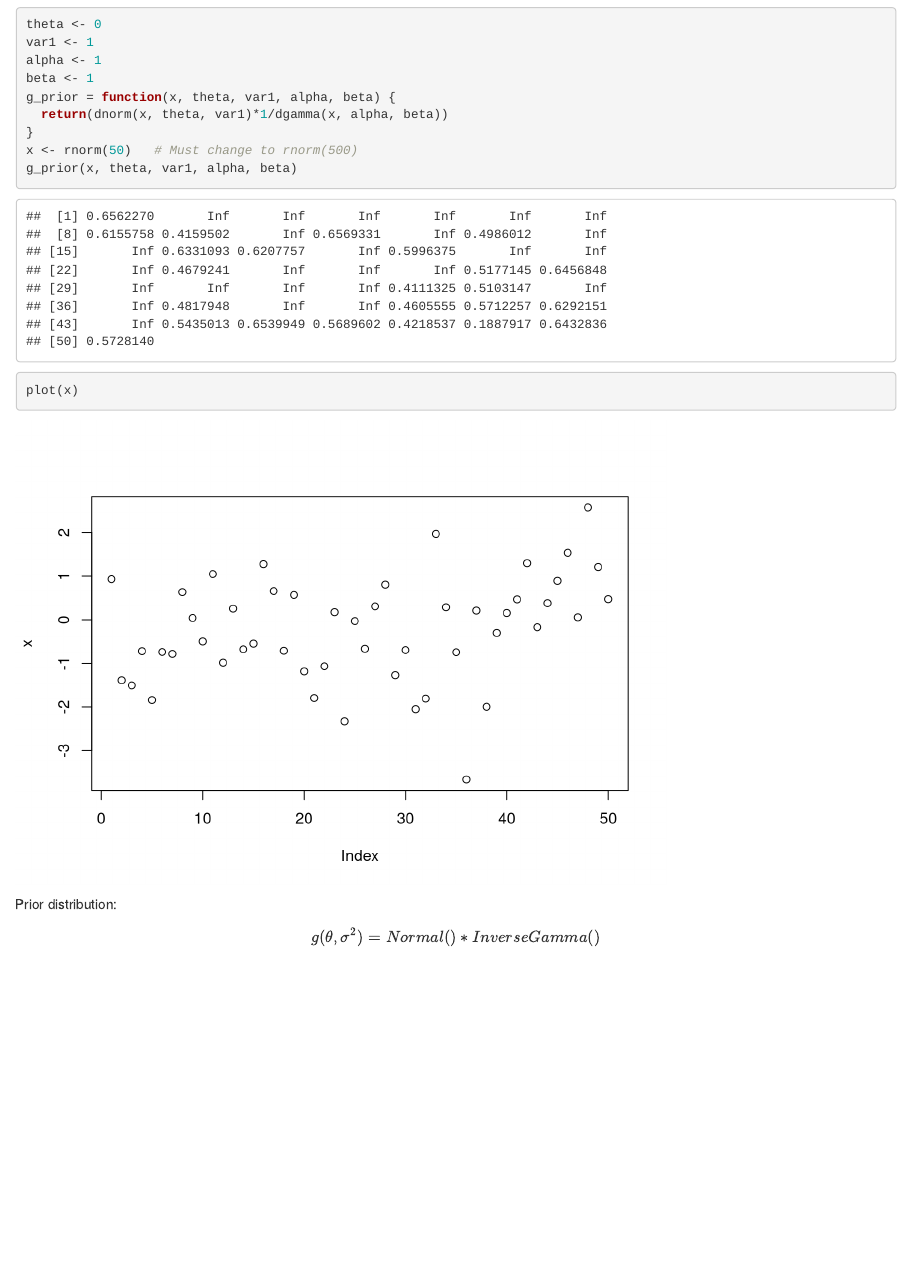
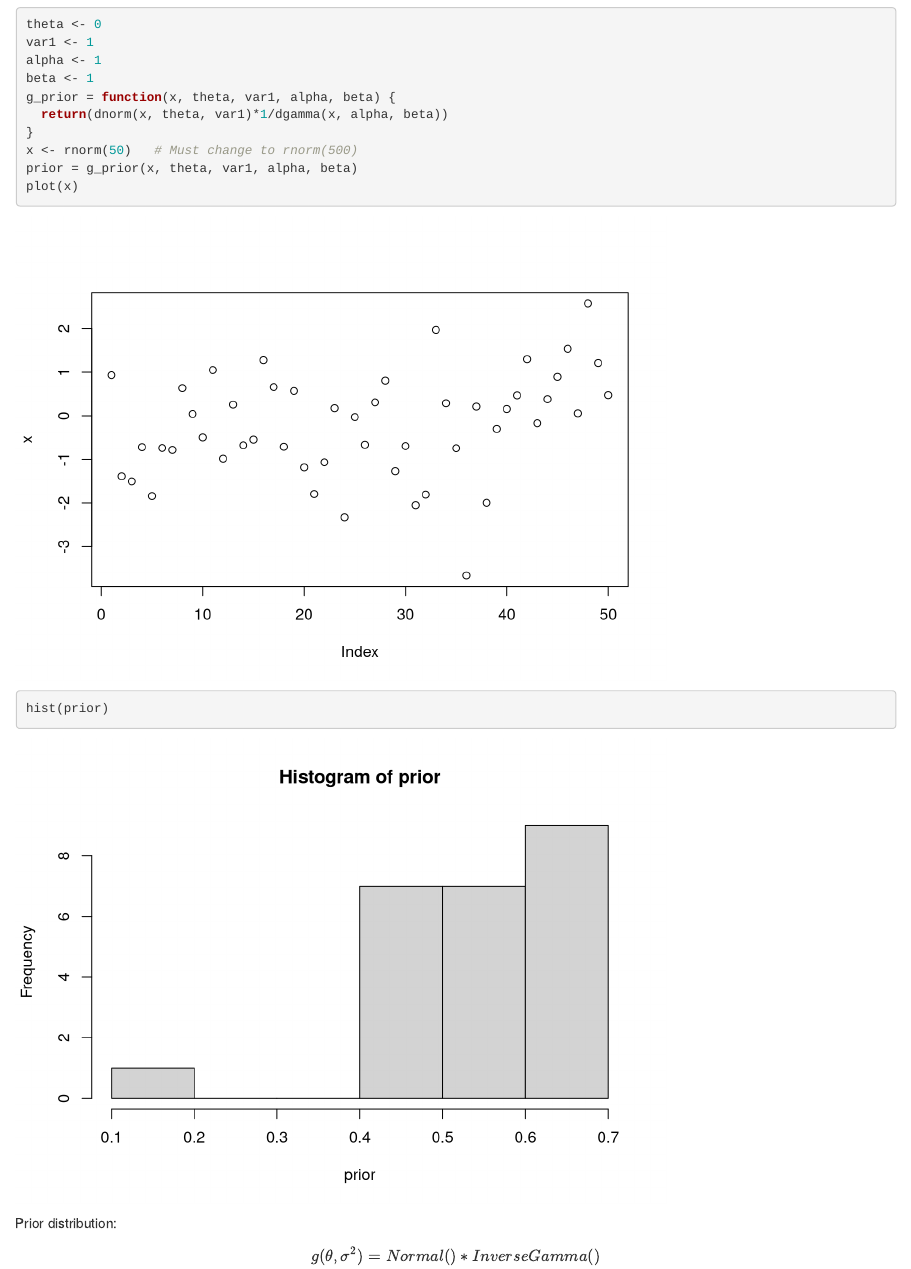
Before and after one commit to currankbhatia/Market-Analysis, an R Markdown document (Market_Analysis.Rmd): the page in a window 1100 px wide, from 4850 px down. Rendered offline with R 4.5, knitr and Pandoc, with nearby package versions; some code elsewhere in the file could not run offline.

Commit message:
commit before merge

````diff
--- a/Market_Analysis.Rmd
+++ b/Market_Analysis.Rmd
@@ -162,8 +162,9 @@ g_prior = function(x, theta, var1, alpha, beta) {
   return(dnorm(x, theta, var1)*1/dgamma(x, alpha, beta))
 }
 x <- rnorm(50)   # Must change to rnorm(500)
-g_prior(x, theta, var1, alpha, beta)
+prior = g_prior(x, theta, var1, alpha, beta)
 plot(x)
+hist(prior)
 ```
 
 
````
Also changed, not shown: Market_Analysis.Rmd (4 more changed lines).
